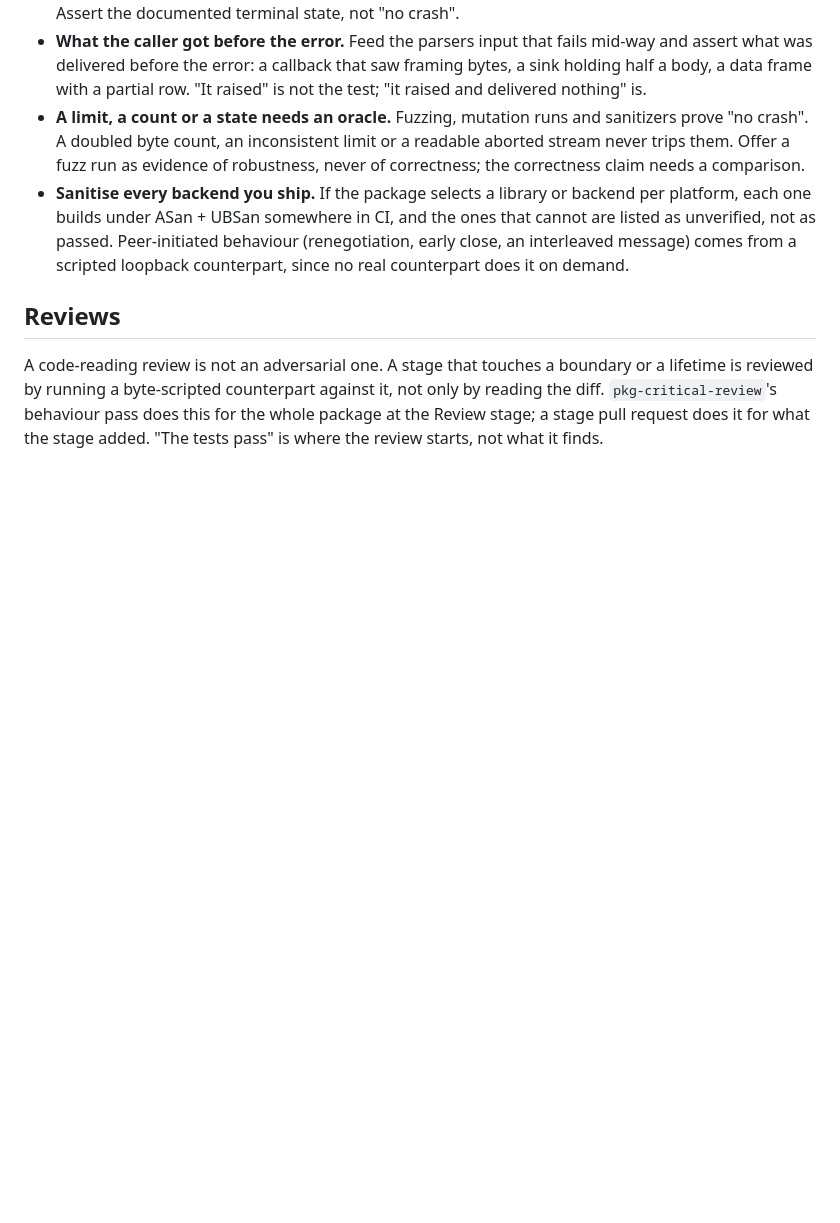
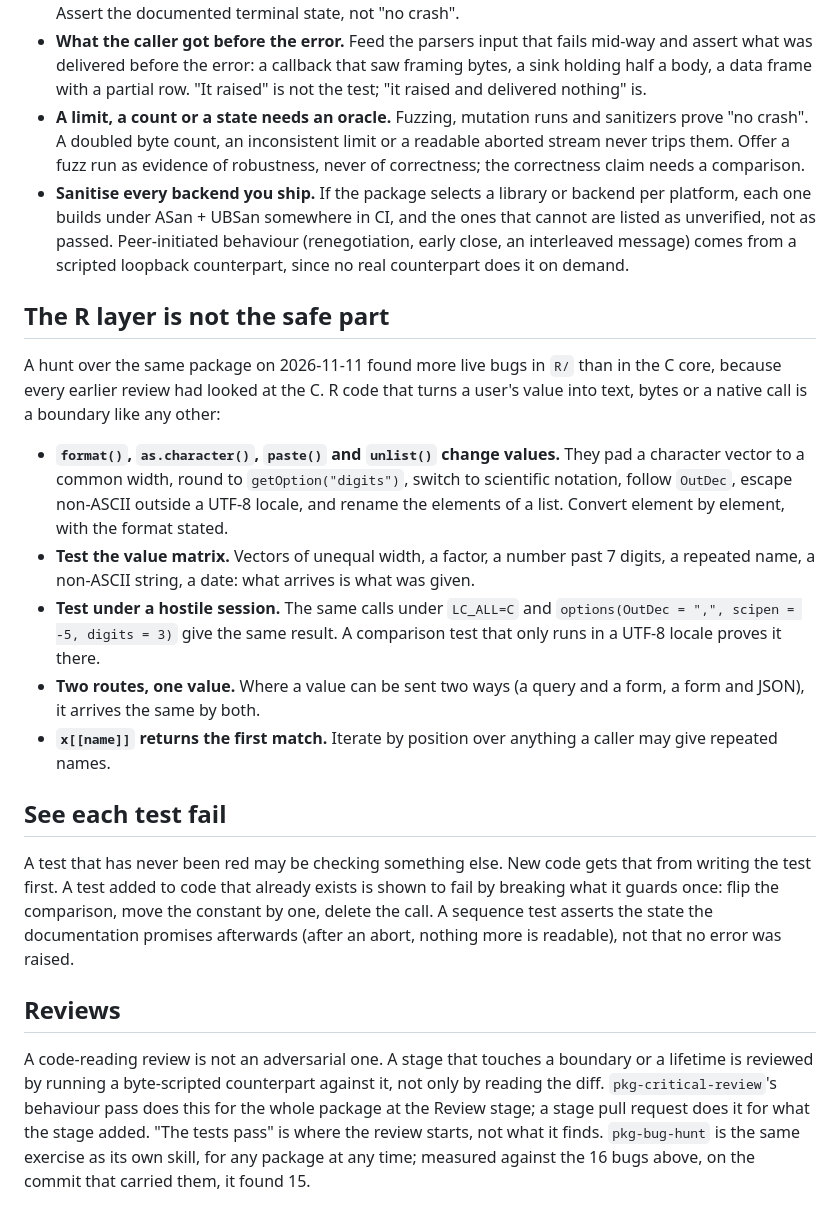
Before and after one commit to pedrobtz/zucrypt, a Markdown page: .claude/shared/correctness.md, the part around the change. GitHub-like rendering; blank space fills up the shorter version.

```diff
--- a/.claude/shared/correctness.md
+++ b/.claude/shared/correctness.md
@@ -86,6 +86,38 @@ each shape names a test the suite did not have. Write that test first.
   message) comes from a scripted loopback counterpart, since no real
   counterpart does it on demand.
 
+## The R layer is not the safe part
+
+A hunt over the same package on 2026-11-11 found more live bugs in `R/`
+than in the C core, because every earlier review had looked at the C.
+R code that turns a user's value into text, bytes or a native call is a
+boundary like any other:
+
+- **`format()`, `as.character()`, `paste()` and `unlist()` change
+  values.** They pad a character vector to a common width, round to
+  `getOption("digits")`, switch to scientific notation, follow `OutDec`,
+  escape non-ASCII outside a UTF-8 locale, and rename the elements of a
+  list. Convert element by element, with the format stated.
+- **Test the value matrix.** Vectors of unequal width, a factor, a
+  number past 7 digits, a repeated name, a non-ASCII string, a date:
+  what arrives is what was given.
+- **Test under a hostile session.** The same calls under `LC_ALL=C` and
+  `options(OutDec = ",", scipen = -5, digits = 3)` give the same result.
+  A comparison test that only runs in a UTF-8 locale proves it there.
+- **Two routes, one value.** Where a value can be sent two ways (a
+  query and a form, a form and JSON), it arrives the same by both.
+- **`x[[name]]` returns the first match.** Iterate by position over
+  anything a caller may give repeated names.
+
+## See each test fail
+
+A test that has never been red may be checking something else. New code
+gets that from writing the test first. A test added to code that already
+exists is shown to fail by breaking what it guards once: flip the
+comparison, move the constant by one, delete the call. A sequence test
+asserts the state the documentation promises afterwards (after an abort,
+nothing more is readable), not that no error was raised.
+
 ## Reviews
 
 A code-reading review is not an adversarial one. A stage that touches a
@@ -93,4 +125,6 @@ boundary or a lifetime is reviewed by running a byte-scripted counterpart
 against it, not only by reading the diff. `pkg-critical-review`'s behaviour
 pass does this for the whole package at the Review stage; a stage pull
 request does it for what the stage added. "The tests pass" is where the
-review starts, not what it finds.
+review starts, not what it finds. `pkg-bug-hunt` is the same exercise as
+its own skill, for any package at any time; measured against the 16
+bugs above, on the commit that carried them, it found 15.
```
Also changed, not shown: .claude/shared/ci.md (+46 -9 lines), .claude/shared/workflow.md (+29 -14 lines).
